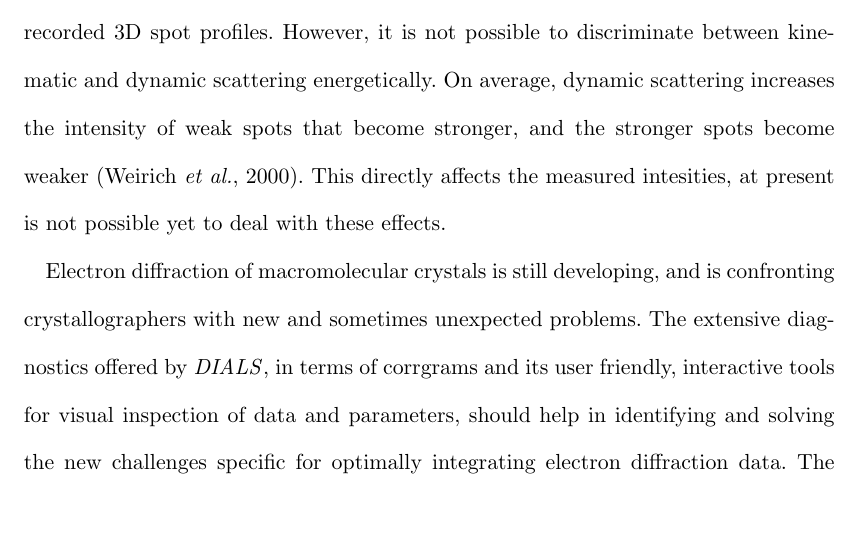
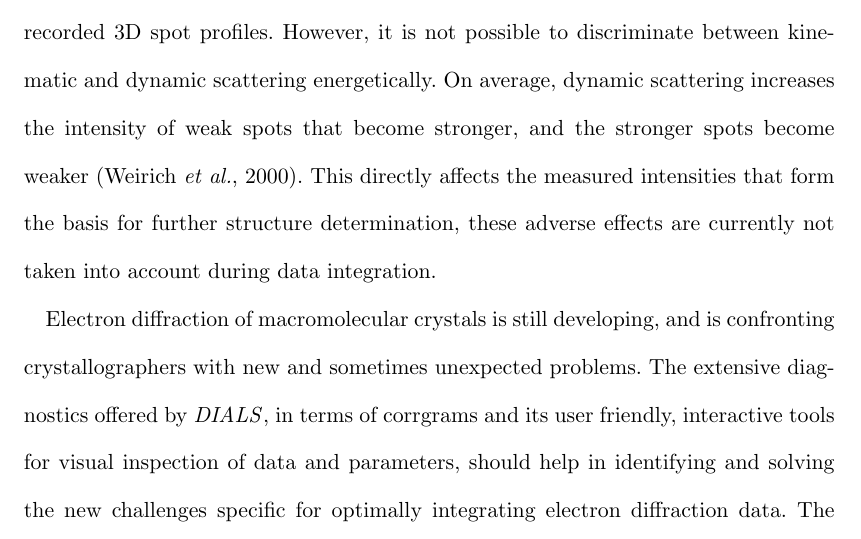
Before and after one commit to dagewa/DIALS_for_ED_paper, a LaTeX document (DIALS_for_ED_v2.tex): part of page 27 of 38, cut so that both start at the same text, the shorter picture padded with empty space. Compiled offline with pdfLaTeX.

Commit message:
Update DIALS_for_ED_v2.tex

```diff
--- a/DIALS_for_ED_v2.tex
+++ b/DIALS_for_ED_v2.tex
@@ -1087,7 +1087,8 @@ estimations from the recorded 3D spot profiles. However, it is not possible
 to discriminate between kinematic and dynamic scattering energetically. On average,
 dynamic scattering increases the intensity of weak spots that become stronger,
 and the stronger spots become weaker \cite{Weirich2000}. This directly affects
-the measured intesities, at present is not possible yet to deal with these effects.
+the measured intensities that form the basis for further structure determination,
+these adverse effects are currently not taken into account during data integration.
 
 Electron diffraction of macromolecular crystals is still developing, and is confronting
 crystallographers with new and sometimes unexpected problems. The extensive diagnostics
```
